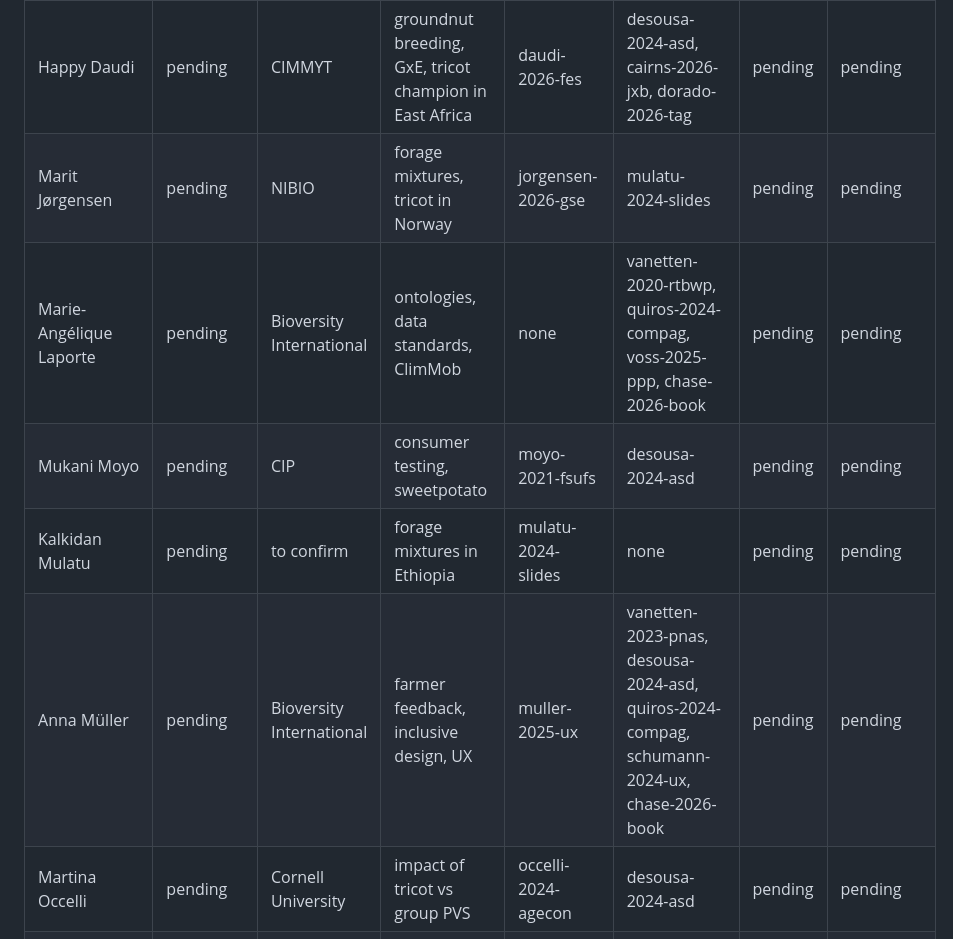
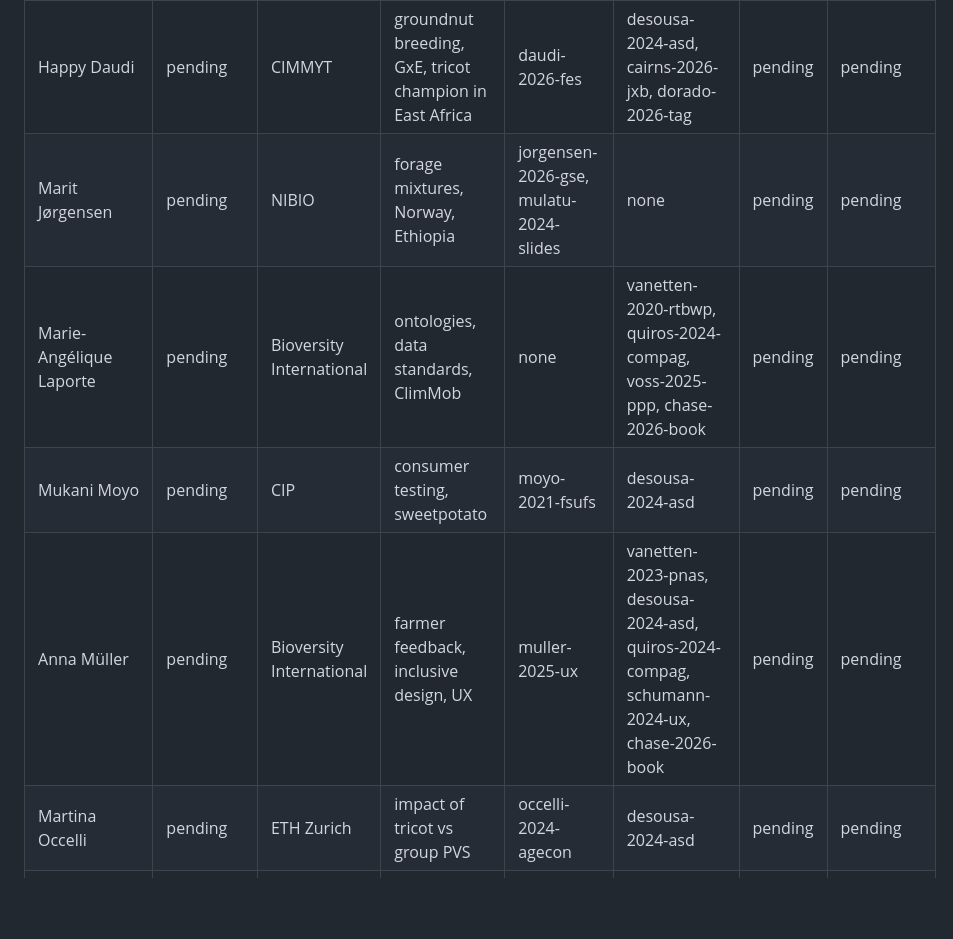
Before and after one commit to AgrDataSci/tricot-knowledge-base, a Markdown page: people.md, the part around the change. GitHub-like rendering; blank space fills up the shorter version.

```diff
--- a/people.md
+++ b/people.md
@@ -33,12 +33,11 @@ Use this file to credit the people behind the work and, where they agreed, to su
 | Stephen Angudubo | pending | Bioversity International | cassava tricot, trial costing | angudubo-2024-cropsci | desousa-2024-asd, chase-2026-book | pending | pending |
 | Jill Cairns | pending | CIMMYT | inclusive host-farmer sampling, farm typologies, gender, maize breeding | cairns-2026-jxb | voss-2023-fsoc, vanetten-2023-pnas, desousa-2024-asd, chase-2026-book | pending | pending |
 | Happy Daudi | pending | CIMMYT | groundnut breeding, GxE, tricot champion in East Africa | daudi-2026-fes | desousa-2024-asd, cairns-2026-jxb, dorado-2026-tag | pending | pending |
-| Marit Jørgensen | pending | NIBIO | forage mixtures, tricot in Norway | jorgensen-2026-gse | mulatu-2024-slides | pending | pending |
+| Marit Jørgensen | pending | NIBIO | forage mixtures, Norway, Ethiopia | jorgensen-2026-gse, mulatu-2024-slides | none | pending | pending |
 | Marie-Angélique Laporte | pending | Bioversity International | ontologies, data standards, ClimMob | none | vanetten-2020-rtbwp, quiros-2024-compag, voss-2025-ppp, chase-2026-book | pending | pending |
 | Mukani Moyo | pending | CIP | consumer testing, sweetpotato | moyo-2021-fsufs | desousa-2024-asd | pending | pending |
-| Kalkidan Mulatu | pending | to confirm | forage mixtures in Ethiopia | mulatu-2024-slides | none | pending | pending |
 | Anna Müller | pending | Bioversity International | farmer feedback, inclusive design, UX | muller-2025-ux | vanetten-2023-pnas, desousa-2024-asd, quiros-2024-compag, schumann-2024-ux, chase-2026-book | pending | pending |
-| Martina Occelli | pending | Cornell University | impact of tricot vs group PVS | occelli-2024-agecon | desousa-2024-asd | pending | pending |
+| Martina Occelli | pending | ETH Zurich | impact of tricot vs group PVS | occelli-2024-agecon | desousa-2024-asd | pending | pending |
 | Pieter Rutsaert | pending | CIMMYT | video-based product concept testing, product testing | rutsaert-2023-mib | desousa-2024-asd, mbugua-2024-mib, donovan-2025-expagric | pending | pending |
 | Thiago Mendes | pending | CIP | potato, sweetpotato, tricot, RTB | none | desousa-2024-asd, kang-2025-expagric, dorado-2026-tag | pending | pending |
 | Béla Teeken | pending | IITA | RTB, gender and social difference, trait preferences, cassava, consumer testing, farmer feedback | teeken-2021-fsufs, teeken-2023-slides | vanetten-2020-rtbwp, alamu-2023-jsfa, olaosebikan-2023-jsfa, vanetten-2023-pnas, desousa-2024-asd, chase-2026-book | pending | pending |
```
